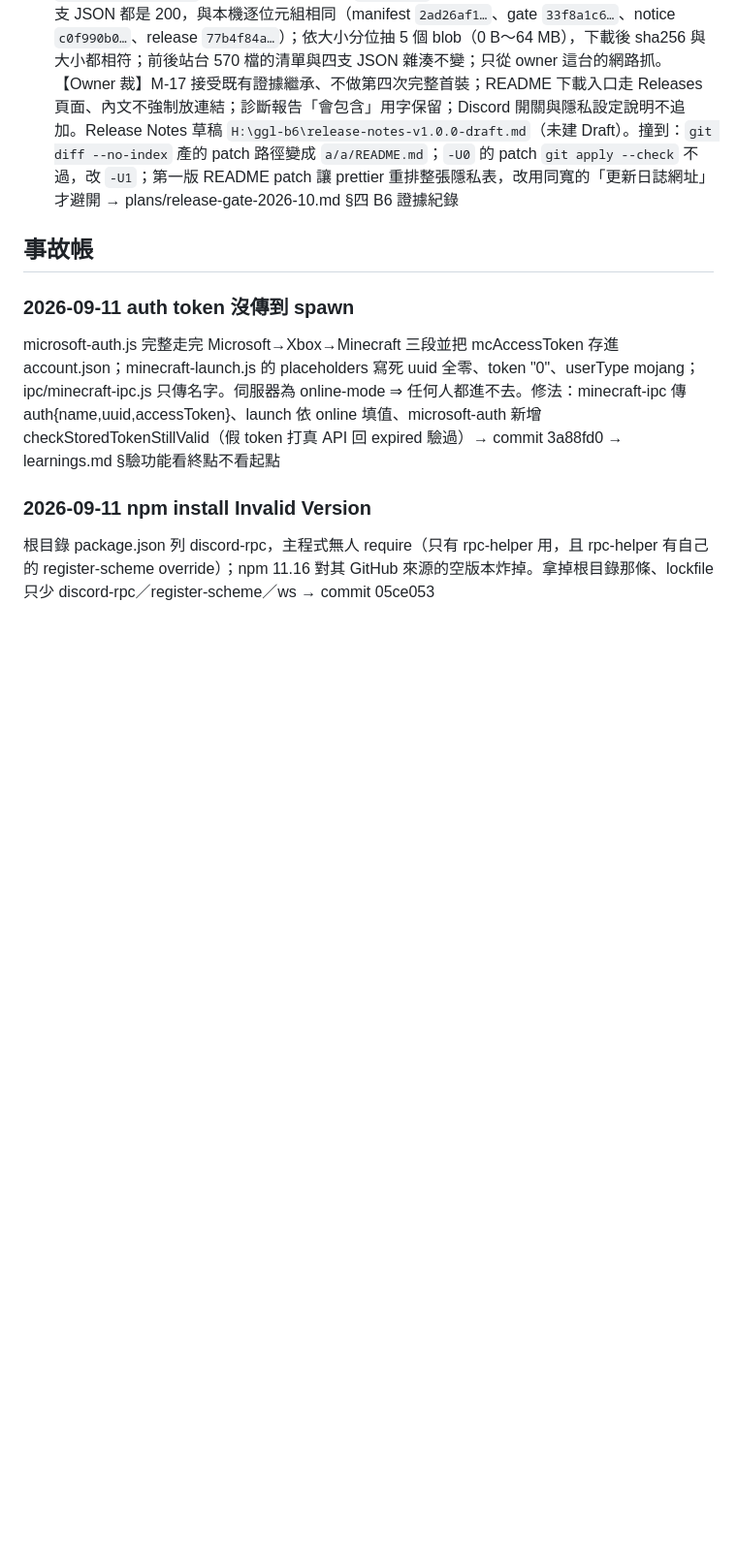
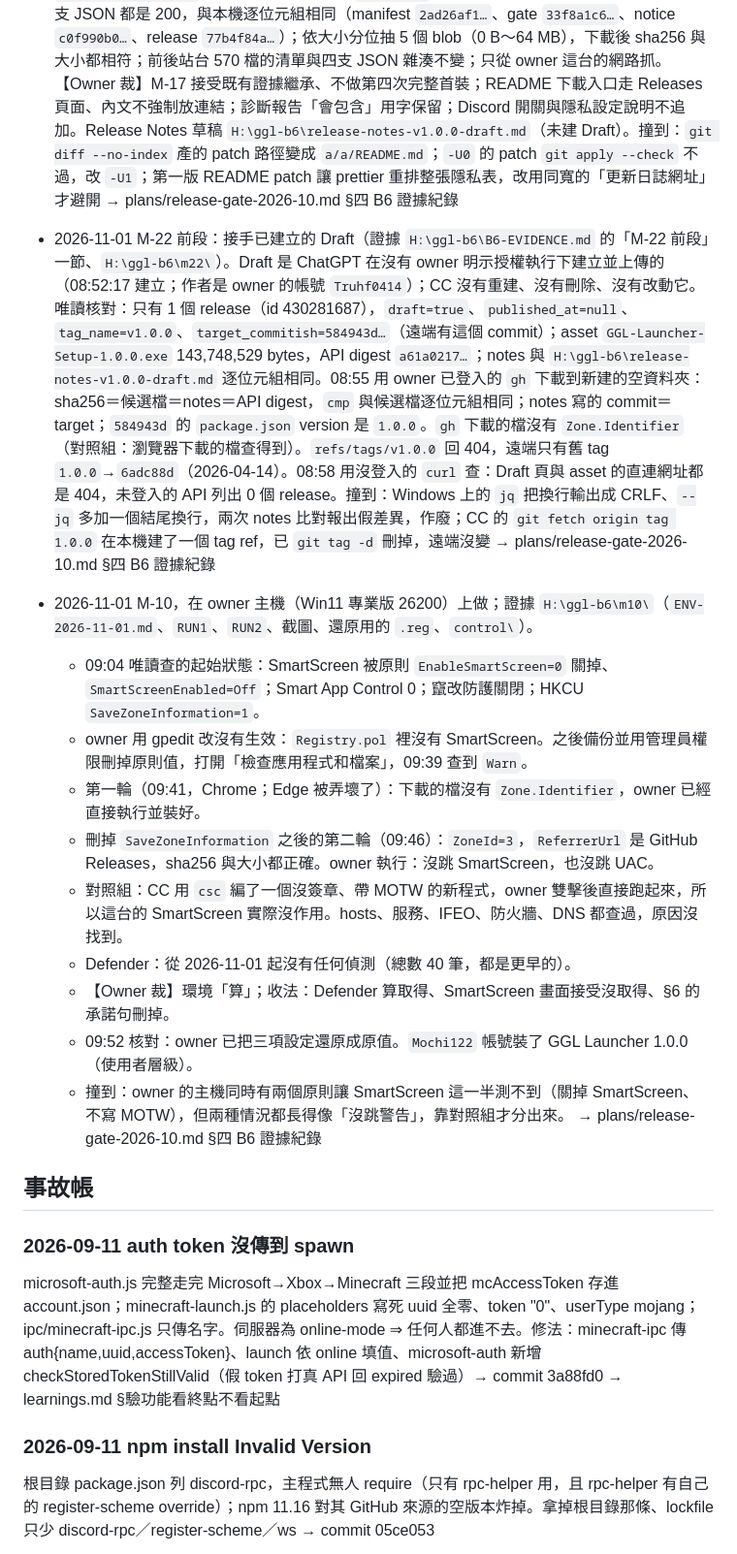
Before and after one commit to Truhf0414/GGL_Launcher, a Markdown page: _notes/history.md, the part around the change. Shown at 97% size. Drawn GitHub-style; blank space fills up the shorter version.

```diff
--- a/_notes/history.md
+++ b/_notes/history.md
@@ -204,6 +204,18 @@
 - 2026-10-31 Release Gate B5 開始：Preflight、M-13、M-12（Owner 在測試帳號 `ggltest` 操作、CC 旁觀；證據 `H:\ggl-b5\B5-EVIDENCE.md`、`records\`、`tools\`、`M12-DISCUSSION.md`）。Preflight（唯讀）：安裝檔 `a61a0217…` 現場重算一致；`ggltest` 個人資料夾 CC 讀不到，依 08:11 快照當時裝的是 `d725255`、沒有帳號檔；`C:\Games\GGL` 7007 檔、08:12 後沒有變動，`sync-record.json`（alpha1、564 檔）與正式站台 `release.json`（只 GET）的 path＋sha256 逐行相同，所以不用重新下載；Owner 確認日常遊戲根不是 `C:\Games\GGL`。M-13：Owner 覆蓋安裝最終候選，快照 `B5-01-after-install`（20:54）的 `app.asar` `700c9567…` 與 `GGL Launcher.exe` `ffe934f5…` 等於 C5 建置；離線啟動後遊戲日誌 20:55:19 `Setting user: Player001`、20:55:44 主選單音樂、20:55:50 `Stopping!`，Owner 回報步驟都沒有異常；遊戲期間改到的站台檔全在 `playerEditable` 內。M-12：CC 用自寫工具佔住 `127.0.0.1` 與 `::1` 的 49152（先自測：佔前綁得上、佔住 `EADDRINUSE`、放掉綁得上），Owner 按「登入」立刻顯示「登入失敗（請稍後重試）」，按鈕仍可按、反覆失敗；放掉 port 後登入視窗能開（Owner 關掉、未登入）。讀碼：main 回 `LOOPBACK_PORT_IN_USE`，`formatLoginError` 沒有這個 case，落到 default；登入失敗不寫常駐日誌。本機動態 port 範圍從 49152 起（`netsh`）；實驗：來源 port 49152 的 `::1` 連線會擋住綁定，對外連線與 `127.0.0.1` 不會。撞到：`jq` 輸出帶 CR，第一次比對檔案清單零交集，對照組抓到、去 CR 重做。【Owner 裁】M-12 依判定欄接受（訊息不佳），不是完整通過、不是 Blocker，維持 `584943d`、不改程式，問題列 future-work。M-13 待 Owner 裁；M-11、M-14、M-24、M-25 未做 → plans/release-gate-2026-10.md §四 B5 證據紀錄
 - 2026-10-31 Release Gate B5 其餘各格與 Owner 放行（同上證據目錄 `H:\ggl-b5\`）：M-11：Owner 用不是自己的第二組帳號在 `ggltest` 登入並啟動，遊戲日誌 22:17:40 `Setting user:` 不是 `Player001`、22:18:04 主選單音樂、22:18:06 `Stopping!`，頭像快取新增非全零 uuid（名稱與 uuid 不記錄）；沒進伺服器。M-14：關掉啟動器後與重開後的快照（22:19:10、22:19:58）`account.json`、`settings.json` 雜湊相同，Owner 目視重開後仍登入、設定沒跑掉。M-24（正式身分，Owner 確認可用的隔離根 `C:\Games\GGL-F5`）：Owner 把遊戲根切過去顯示「遊戲已就緒」；CC 22:26:12 把 `mods/morechathistory-1.3.1.jar` 移到備份（不刪）並在 `.temp\sync-staging\` 放同名 `.part` 空資料夾；修復顯示「修復失敗：EISDIR: illeg…」，hover 有完整訊息，`sync-in-progress` 保留；22:28:09 `rmdir` 拿掉資料夾後再修復「遊戲已就緒」，jar 22:28:48 回來、sha256 `f6032e46…`，標記與 `.temp` 清空，`sync-record.json` 與站台清單相同。M-25：Owner 匯出診斷（`diagnostics\20261031-223037\`，依 Everything 索引只有 `report.json`、`settings.json`、`sync-record.json`、`ggl-launcher.log`，沒有 `account.json` 與 `launcher.log`），CC 讀不到內容、沒有交付副本，Owner 回報完成。讀碼：修復失敗的 `IPC_ERROR` 只在 debug 開啟時寫桌面 `launcher.log`，B4 F-1 表「寫進 launcher.log」只在 debug 時成立。撞到：CC 一次 `find | rg -v` 的過濾沒生效，那份輸出沒拿來下結論。【Owner 裁】debug 日誌是診斷報告不夠時的下一步、不用處置；「可以放行」⇒ B5 放行。留在 `ggltest`：遊戲根是 `GGL-F5`、第二組帳號仍登入；`H:\ggl-b5\m24-backup\` 留一份 jar → plans/release-gate-2026-10.md §四 B5 證據紀錄
 - 2026-11-01 Release Gate B6 可先做的部分（Owner 授權；證據 `H:\ggl-b6\B6-EVIDENCE.md`、`records\`，腳本 `tools\m18-m19.sh`）：重算候選安裝檔 `H:\ggl-c5\src\dist\GGL-Launcher-Setup-1.0.0.exe` sha256 `a61a0217…`，與本檔 2026-10-31 最終候選 `584943d` 那條相同（`ggl-c5\src` 是 `git archive` 匯出、沒有 `.git`，候選身分靠 C5 逐檔核對與雜湊）。README 套 Crossfire 第五輪 diff（`H:\dev\Crossfire\GGL_Launcher_README.md`），之後 Owner 自己潤色、ChatGPT 審語意，Owner 封稿（未 commit）。M-18（00:19 台北）：`check-site` 對 `H:\Caddy_sitebuild` exit 0；對照組在複本 `gate.json` 加拼錯的鍵 exit 1。M-19：公開網址的四支 JSON 都是 200，與本機逐位元組相同（manifest `2ad26af1…`、gate `33f8a1c6…`、notice `c0f990b0…`、release `77b4f84a…`）；依大小分位抽 5 個 blob（0 B～64 MB），下載後 sha256 與大小都相符；前後站台 570 檔的清單與四支 JSON 雜湊不變；只從 owner 這台的網路抓。【Owner 裁】M-17 接受既有證據繼承、不做第四次完整首裝；README 下載入口走 Releases 頁面、內文不強制放連結；診斷報告「會包含」用字保留；Discord 開關與隱私設定說明不追加。Release Notes 草稿 `H:\ggl-b6\release-notes-v1.0.0-draft.md`（未建 Draft）。撞到：`git diff --no-index` 產的 patch 路徑變成 `a/a/README.md`；`-U0` 的 patch `git apply --check` 不過，改 `-U1`；第一版 README patch 讓 prettier 重排整張隱私表，改用同寬的「更新日誌網址」才避開 → plans/release-gate-2026-10.md §四 B6 證據紀錄
+- 2026-11-01 M-22 前段：接手已建立的 Draft（證據 `H:\ggl-b6\B6-EVIDENCE.md` 的「M-22 前段」一節、`H:\ggl-b6\m22\`）。Draft 是 ChatGPT 在沒有 owner 明示授權執行下建立並上傳的（08:52:17 建立；作者是 owner 的帳號 `Truhf0414`）；CC 沒有重建、沒有刪除、沒有改動它。唯讀核對：只有 1 個 release（id 430281687），`draft=true`、`published_at=null`、`tag_name=v1.0.0`、`target_commitish=584943d…`（遠端有這個 commit）；asset `GGL-Launcher-Setup-1.0.0.exe` 143,748,529 bytes，API digest `a61a0217…`；notes 與 `H:\ggl-b6\release-notes-v1.0.0-draft.md` 逐位元組相同。08:55 用 owner 已登入的 `gh` 下載到新建的空資料夾：sha256＝候選檔＝notes＝API digest，`cmp` 與候選檔逐位元組相同；notes 寫的 commit＝target；`584943d` 的 `package.json` version 是 `1.0.0`。`gh` 下載的檔沒有 `Zone.Identifier`（對照組：瀏覽器下載的檔查得到）。`refs/tags/v1.0.0` 回 404，遠端只有舊 tag `1.0.0`→`6adc88d`（2026-04-14）。08:58 用沒登入的 `curl` 查：Draft 頁與 asset 的直連網址都是 404，未登入的 API 列出 0 個 release。撞到：Windows 上的 `jq` 把換行輸出成 CRLF、`--jq` 多加一個結尾換行，兩次 notes 比對報出假差異，作廢；CC 的 `git fetch origin tag 1.0.0` 在本機建了一個 tag ref，已 `git tag -d` 刪掉，遠端沒變 → plans/release-gate-2026-10.md §四 B6 證據紀錄
+- 2026-11-01 M-10，在 owner 主機（Win11 專業版 26200）上做；證據 `H:\ggl-b6\m10\`（`ENV-2026-11-01.md`、`RUN1`、`RUN2`、截圖、還原用的 `.reg`、`control\`）。
+  - 09:04 唯讀查的起始狀態：SmartScreen 被原則 `EnableSmartScreen=0` 關掉、`SmartScreenEnabled=Off`；Smart App Control 0；竄改防護關閉；HKCU `SaveZoneInformation=1`。
+  - owner 用 gpedit 改沒有生效：`Registry.pol` 裡沒有 SmartScreen。之後備份並用管理員權限刪掉原則值，打開「檢查應用程式和檔案」，09:39 查到 `Warn`。
+  - 第一輪（09:41，Chrome；Edge 被弄壞了）：下載的檔沒有 `Zone.Identifier`，owner 已經直接執行並裝好。
+  - 刪掉 `SaveZoneInformation` 之後的第二輪（09:46）：`ZoneId=3`，`ReferrerUrl` 是 GitHub Releases，sha256 與大小都正確。owner 執行：沒跳 SmartScreen，也沒跳 UAC。
+  - 對照組：CC 用 `csc` 編了一個沒簽章、帶 MOTW 的新程式，owner 雙擊後直接跑起來，所以這台的 SmartScreen 實際沒作用。hosts、服務、IFEO、防火牆、DNS 都查過，原因沒找到。
+  - Defender：從 2026-11-01 起沒有任何偵測（總數 40 筆，都是更早的）。
+  - 【Owner 裁】環境「算」；收法：Defender 算取得、SmartScreen 畫面接受沒取得、§6 的承諾句刪掉。
+  - 09:52 核對：owner 已把三項設定還原成原值。`Mochi122` 帳號裝了 GGL Launcher 1.0.0（使用者層級）。
+  - 撞到：owner 的主機同時有兩個原則讓 SmartScreen 這一半測不到（關掉 SmartScreen、不寫 MOTW），但兩種情況都長得像「沒跳警告」，靠對照組才分出來。
+  → plans/release-gate-2026-10.md §四 B6 證據紀錄
 
 ## 事故帳
 ### 2026-09-11 auth token 沒傳到 spawn
```
Also changed, not shown: _notes/plans/release-gate-2026-10.md (+12 -3 lines), 1 other file.
